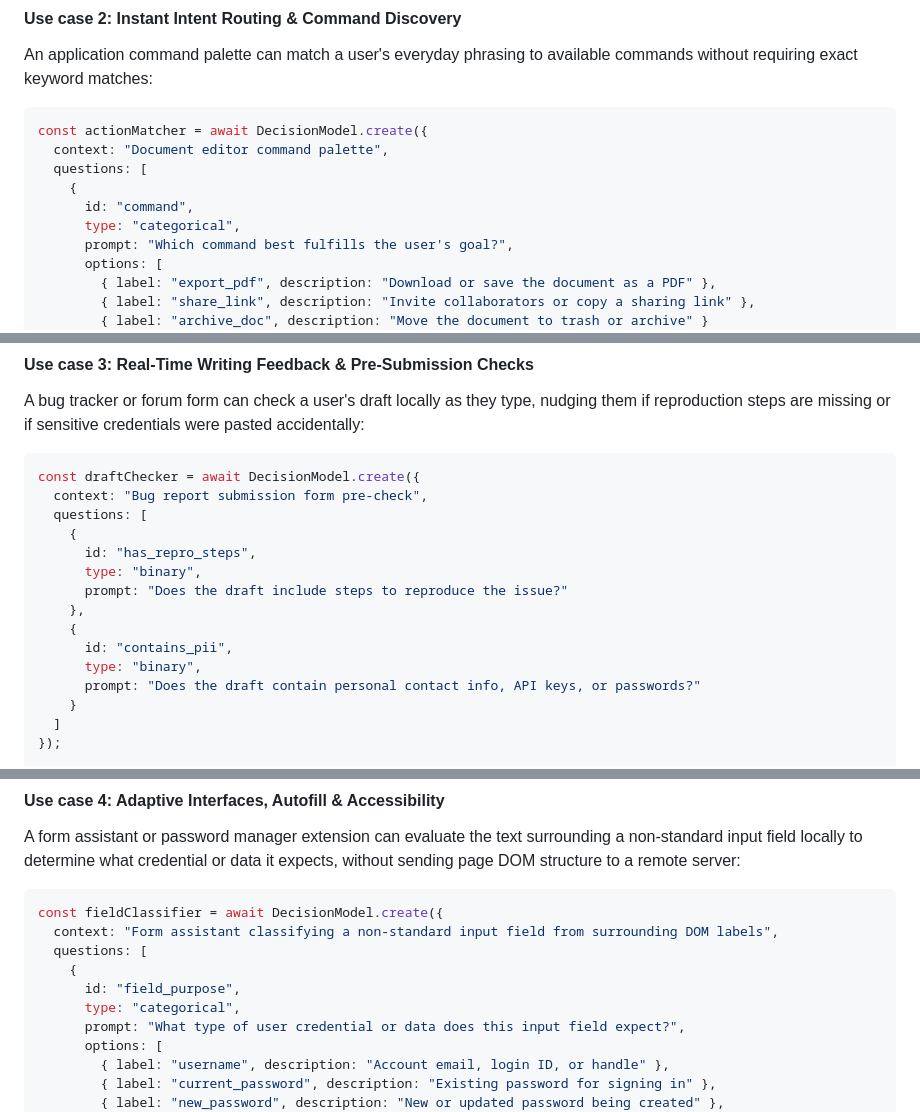
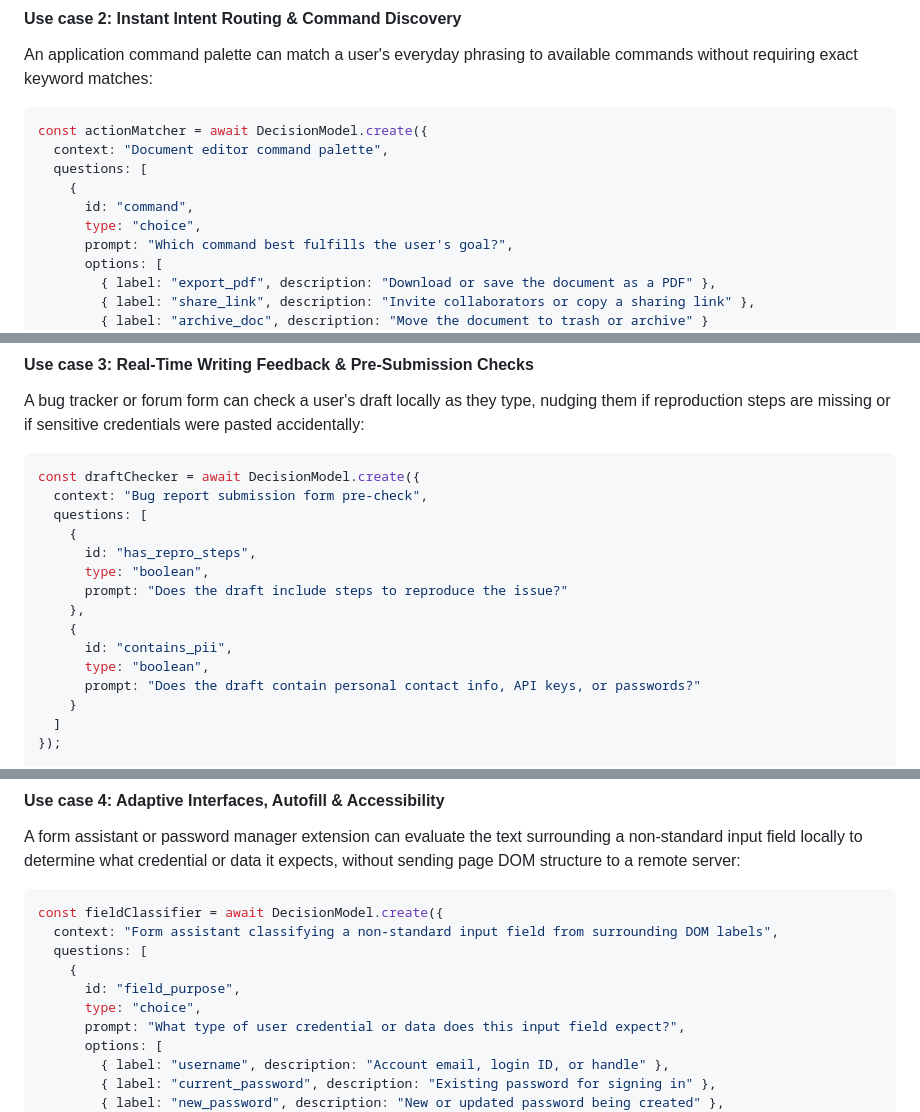
Before and after one commit to explainers-by-googlers/decision-api, a Markdown page: README.md, 3 parts joined by grey strips. Drawn GitHub-style.

```diff
--- a/README.md
+++ b/README.md
@@ -179,7 +179,7 @@ const actionMatcher = await DecisionModel.create({
   questions: [
     {
       id: "command",
-      type: "categorical",
+      type: "choice",
       prompt: "Which command best fulfills the user's goal?",
       options: [
         { label: "export_pdf", description: "Download or save the document as a PDF" },
@@ -204,12 +204,12 @@ const draftChecker = await DecisionModel.create({
   questions: [
     {
       id: "has_repro_steps",
-      type: "binary",
+      type: "boolean",
       prompt: "Does the draft include steps to reproduce the issue?"
     },
     {
       id: "contains_pii",
-      type: "binary",
+      type: "boolean",
       prompt: "Does the draft contain personal contact info, API keys, or passwords?"
     }
   ]
@@ -233,7 +233,7 @@ const fieldClassifier = await DecisionModel.create({
   questions: [
     {
       id: "field_purpose",
-      type: "categorical",
+      type: "choice",
       prompt: "What type of user credential or data does this input field expect?",
       options: [
         { label: "username", description: "Account email, login ID, or handle" },
```
Also changed, not shown: other parts of README.md (+13 -13 lines).
